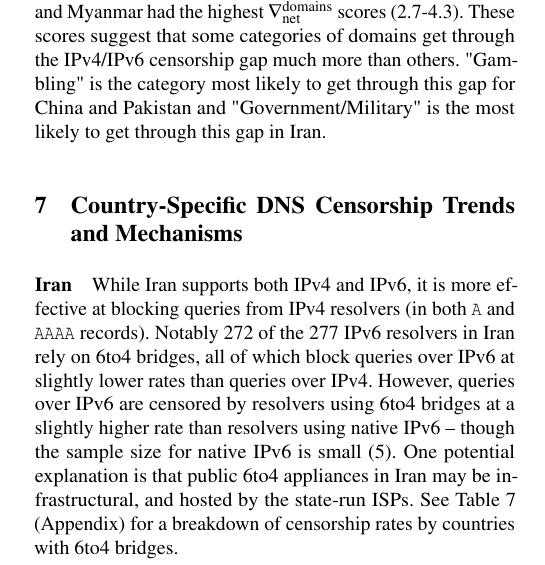
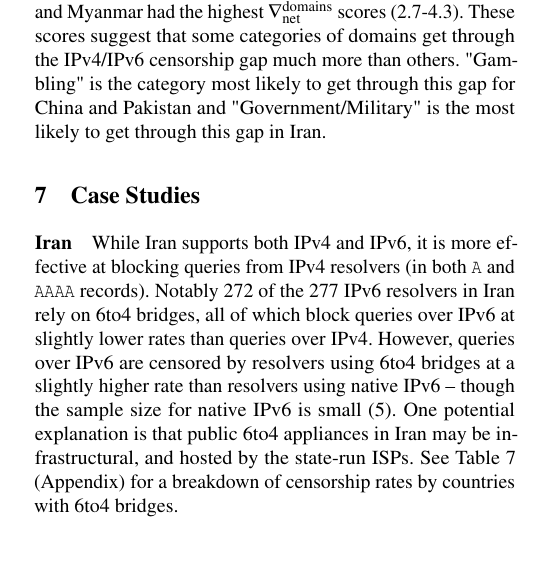
Before and after one commit to timartiny/v4vsv6, a LaTeX paper (paper/main.tex, which reads paper/cases.tex): part of one column of page 10 of 17, cut so that both start at the same text. Compiled offline with pdfLaTeX; a LaTeX package or settings file that is missing is left out.

Commit message:
section 7 titles

```diff
--- a/paper/cases.tex
+++ b/paper/cases.tex
@@ -1,4 +1,4 @@
-\section{Country-Specific DNS Censorship Trends and Mechanisms}
+\section{Case Studies}
 \label{sec:cases}
 
 % \paragraph{6to4 protocol}
```
